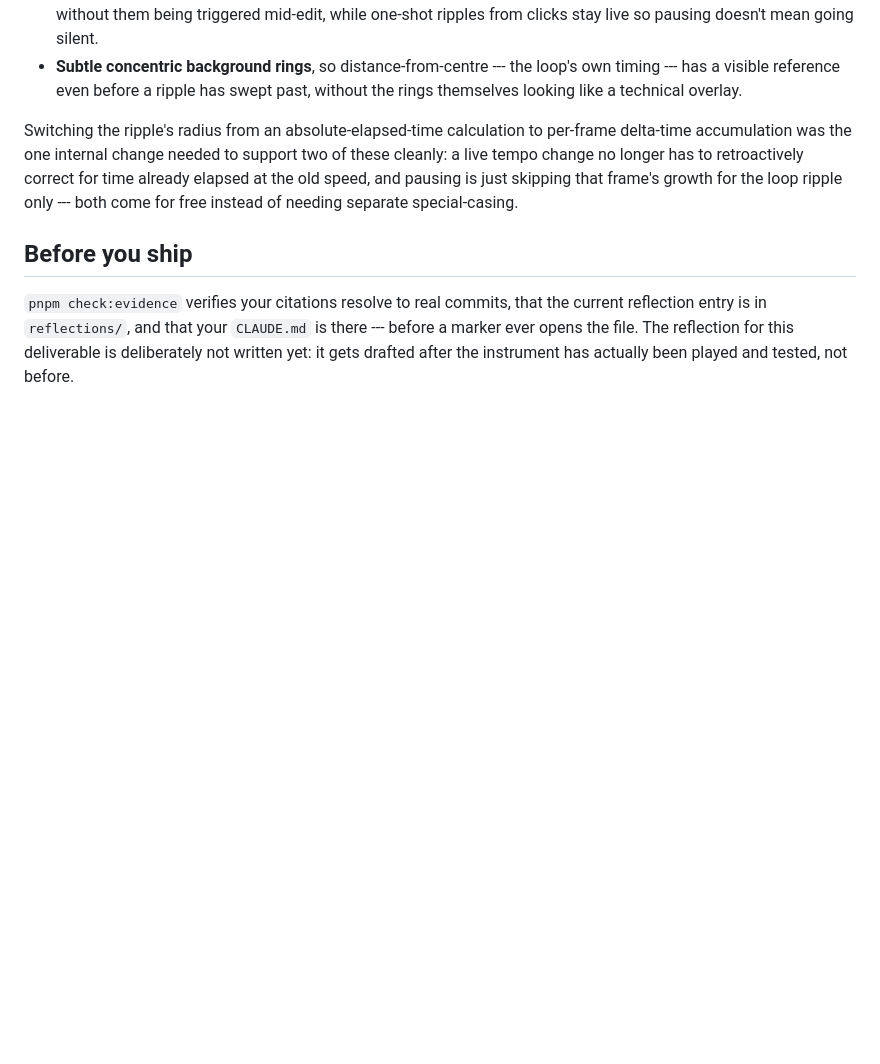
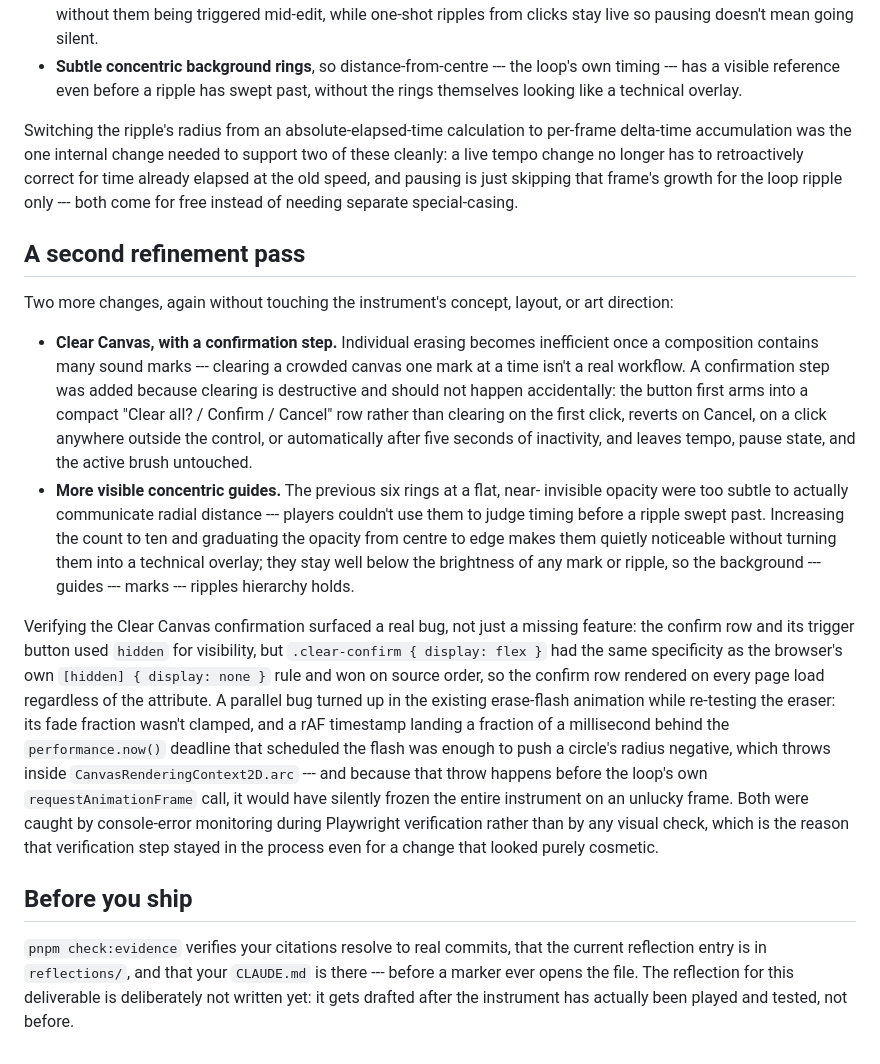
Before and after one commit to comp4020-agentic-coding-studio/comp4020-crit4-Se-m1Ne, a Markdown page: PROCESS.md, the part around the change. Drawn GitHub-style; blank space fills up the shorter version.

Commit message:
Document the Clear Canvas / ring-visibility refinement pass
Cites the rationale for both changes and the two latent bugs
(hidden-attribute override, erase-flash negative radius) that console
monitoring during Playwright verification turned up.

```diff
--- a/PROCESS.md
+++ b/PROCESS.md
@@ -104,6 +104,44 @@ retroactively correct for time already elapsed at the old speed, and pausing
 is just skipping that frame's growth for the loop ripple only --- both come
 for free instead of needing separate special-casing.
 
+## A second refinement pass
+
+Two more changes, again without touching the instrument's concept, layout, or
+art direction:
+
+- **Clear Canvas, with a confirmation step.** Individual erasing becomes
+  inefficient once a composition contains many sound marks --- clearing a
+  crowded canvas one mark at a time isn't a real workflow. A confirmation
+  step was added because clearing is destructive and should not happen
+  accidentally: the button first arms into a compact "Clear all? /
+  Confirm / Cancel" row rather than clearing on the first click, reverts on
+  Cancel, on a click anywhere outside the control, or automatically after
+  five seconds of inactivity, and leaves tempo, pause state, and the active
+  brush untouched.
+- **More visible concentric guides.** The previous six rings at a flat, near-
+  invisible opacity were too subtle to actually communicate radial
+  distance --- players couldn't use them to judge timing before a ripple
+  swept past. Increasing the count to ten and graduating the opacity from
+  centre to edge makes them quietly noticeable without turning them into a
+  technical overlay; they stay well below the brightness of any mark or
+  ripple, so the background --- guides --- marks --- ripples hierarchy holds.
+
+Verifying the Clear Canvas confirmation surfaced a real bug, not just a
+missing feature: the confirm row and its trigger button used `hidden` for
+visibility, but `.clear-confirm { display: flex }` had the same specificity
+as the browser's own `[hidden] { display: none }` rule and won on source
+order, so the confirm row rendered on every page load regardless of the
+attribute. A parallel bug turned up in the existing erase-flash animation
+while re-testing the eraser: its fade fraction wasn't clamped, and a rAF
+timestamp landing a fraction of a millisecond behind the `performance.now()`
+deadline that scheduled the flash was enough to push a circle's radius
+negative, which throws inside `CanvasRenderingContext2D.arc` --- and because
+that throw happens before the loop's own `requestAnimationFrame` call, it
+would have silently frozen the entire instrument on an unlucky frame. Both
+were caught by console-error monitoring during Playwright verification
+rather than by any visual check, which is the reason that verification step
+stayed in the process even for a change that looked purely cosmetic.
+
 ## Before you ship
 
 `pnpm check:evidence` verifies your citations resolve to real commits, that
```
